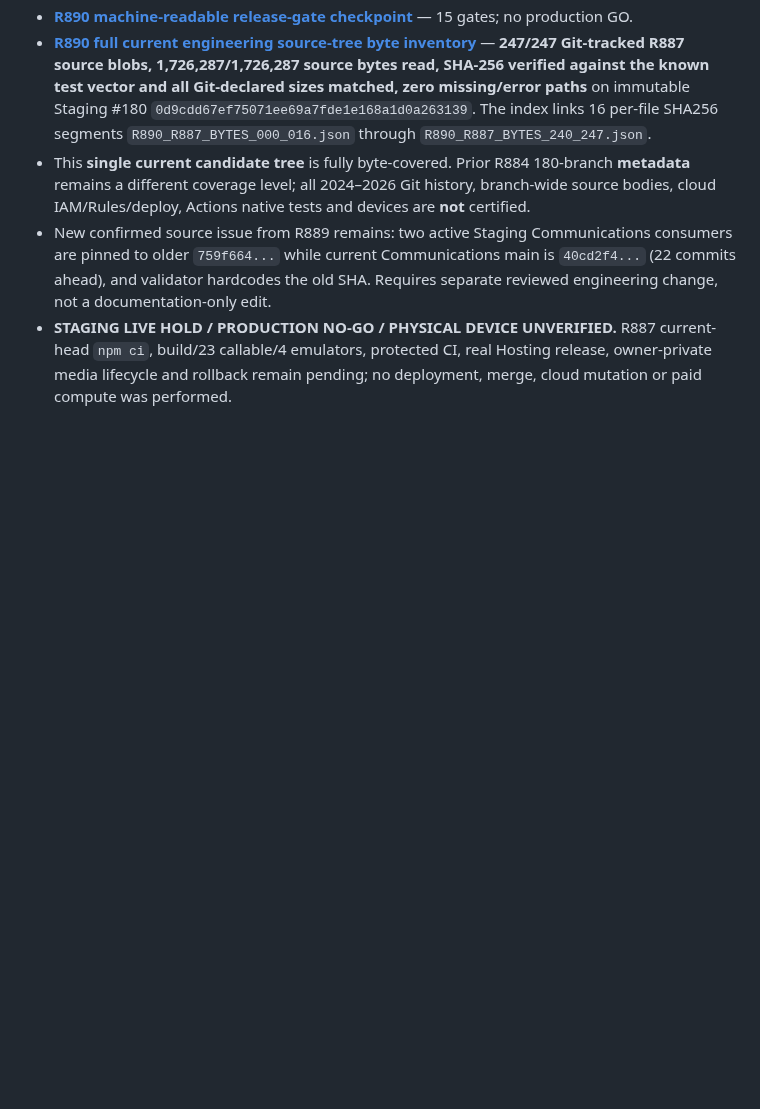
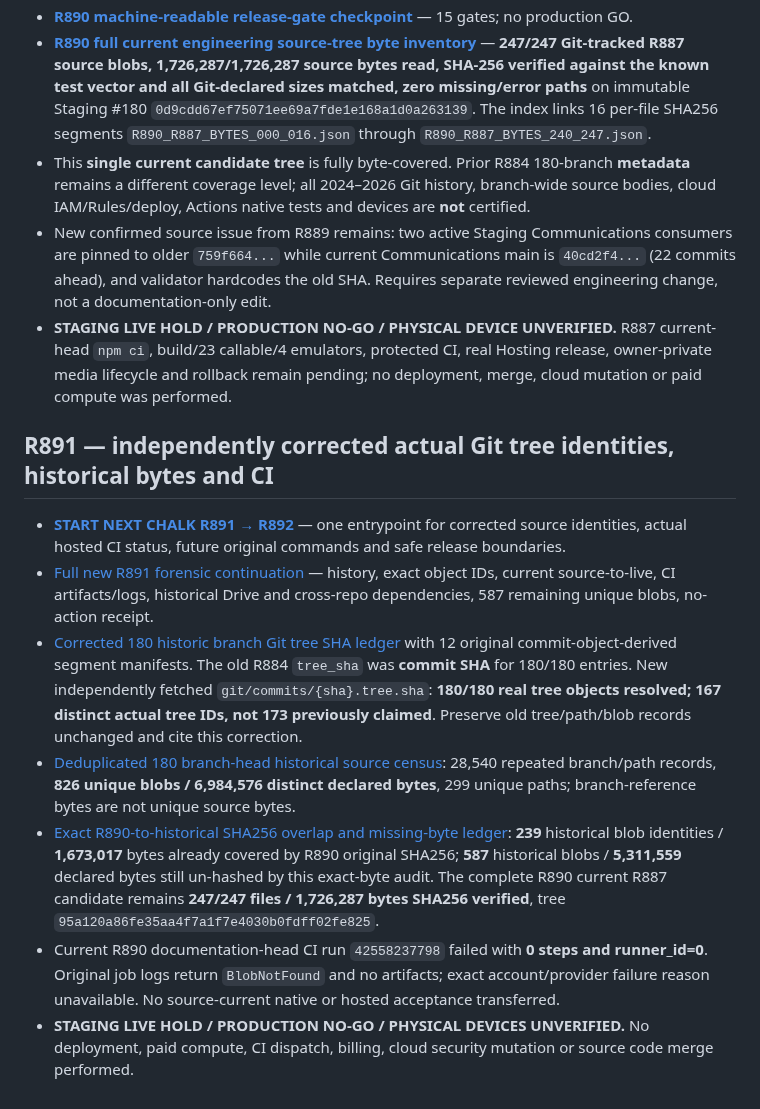
Before and after one commit to LifeLoggerAI/urai-staging, a Markdown page: docs/estate/00_START_HERE.md, the part around the change. Drawn GitHub-style; blank space fills up the shorter version.

Commit message:
docs: make R891 corrected historical Git object and CI evidence discoverable

```diff
--- a/docs/estate/00_START_HERE.md
+++ b/docs/estate/00_START_HERE.md
@@ -42,3 +42,13 @@ This continuation confirms the October successful CI and R793 donor artifacts ar
 - This **single current candidate tree** is fully byte-covered. Prior R884 180-branch **metadata** remains a different coverage level; all 2024–2026 Git history, branch-wide source bodies, cloud IAM/Rules/deploy, Actions native tests and devices are **not** certified.
 - New confirmed source issue from R889 remains: two active Staging Communications consumers are pinned to older `759f664...` while current Communications main is `40cd2f4...` (22 commits ahead), and validator hardcodes the old SHA. Requires separate reviewed engineering change, not a documentation-only edit.
 - **STAGING LIVE HOLD / PRODUCTION NO-GO / PHYSICAL DEVICE UNVERIFIED.** R887 current-head `npm ci`, build/23 callable/4 emulators, protected CI, real Hosting release, owner-private media lifecycle and rollback remain pending; no deployment, merge, cloud mutation or paid compute was performed.
+
+## R891 — independently corrected actual Git tree identities, historical bytes and CI
+
+- **[START NEXT CHALK R891 → R892](20_R891_START_NEXT_CHALK_CORRECTED_TREE_AND_RELEASE_HANDOFF_20261108.md)** — one entrypoint for corrected source identities, actual hosted CI status, future original commands and safe release boundaries.
+- [Full new R891 forensic continuation](19_R891_HISTORICAL_TREE_IDENTITY_CI_AND_SOURCE_PARITY_RECONCILIATION_20261108.md) — history, exact object IDs, current source-to-live, CI artifacts/logs, historical Drive and cross-repo dependencies, 587 remaining unique blobs, no-action receipt.
+- [Corrected 180 historic branch Git tree SHA ledger](manifests/R891_CORRECTED_180_GIT_TREES_INDEX_20261108.json) with 12 original commit-object-derived segment manifests. The old R884 `tree_sha` was **commit SHA** for 180/180 entries. New independently fetched `git/commits/{sha}.tree.sha`: **180/180 real tree objects resolved; 167 distinct actual tree IDs, not 173 previously claimed**. Preserve old tree/path/blob records unchanged and cite this correction.
+- [Deduplicated 180 branch-head historical source census](manifests/R891_ALL_BRANCH_HEAD_UNIQUE_BLOBS_CENSUS_20261108.json): 28,540 repeated branch/path records, **826 unique blobs / 6,984,576 distinct declared bytes**, 299 unique paths; branch-reference bytes are not unique source bytes.
+- [Exact R890-to-historical SHA256 overlap and missing-byte ledger](manifests/R891_CROSS_TREE_HISTORICAL_BYTE_COVERAGE_20261108.json): **239** historical blob identities / **1,673,017** bytes already covered by R890 original SHA256; **587** historical blobs / **5,311,559** declared bytes still un-hashed by this exact-byte audit. The complete R890 current R887 candidate remains **247/247 files / 1,726,287 bytes SHA256 verified**, tree `95a120a86fe35aa4f7a1f7e4030b0fdff02fe825`.
+- Current R890 documentation-head CI run `42558237798` failed with **0 steps and runner_id=0**. Original job logs return `BlobNotFound` and no artifacts; exact account/provider failure reason unavailable. No source-current native or hosted acceptance transferred.
+- **STAGING LIVE HOLD / PRODUCTION NO-GO / PHYSICAL DEVICES UNVERIFIED.** No deployment, paid compute, CI dispatch, billing, cloud security mutation or source code merge performed.
```
